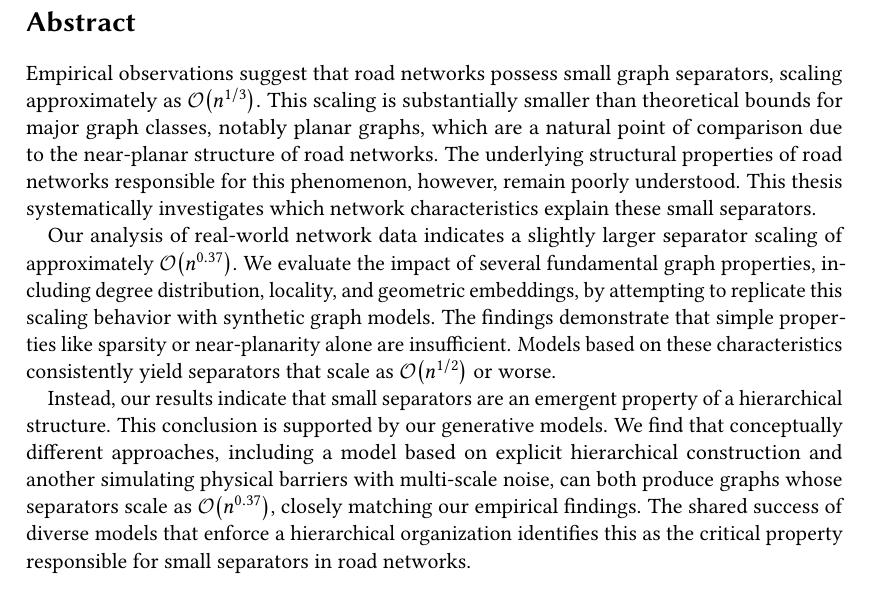
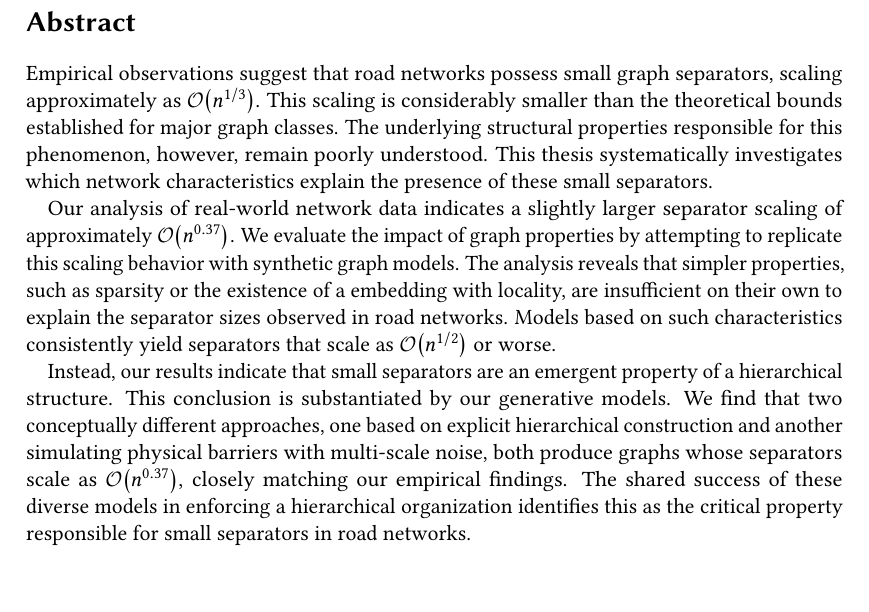
Before and after one commit to SamuelBorn/master-thesis, a LaTeX thesis (thesis.tex, which reads sections/abstract_en.tex): part of page 5 of 65, cut so that both start at the same text, the shorter picture padded with empty space. Compiled offline with pdfLaTeX.

Commit message:
rewrite abstract

```diff
--- a/sections/abstract_en.tex
+++ b/sections/abstract_en.tex
@@ -1,16 +1,16 @@
 \section*{\abstractname}
 
 Empirical observations suggest that road networks possess small graph separators, scaling approximately as \bigO{n^{1/3}}.
-This scaling is substantially smaller than theoretical bounds for major graph classes, notably planar graphs, which are a natural point of comparison due to the near-planar structure of road networks.
-The underlying structural properties of road networks responsible for this phenomenon, however, remain poorly understood.
-This thesis systematically investigates which network characteristics explain these small separators.
+This scaling is considerably smaller than the theoretical bounds established for major graph classes.
+The underlying structural properties responsible for this phenomenon, however, remain poorly understood.
+This thesis systematically investigates which network characteristics explain the presence of these small separators.
 
 Our analysis of real-world network data indicates a slightly larger separator scaling of approximately \bigO{n^{0.37}}.
-We evaluate the impact of several fundamental graph properties, including degree distribution, locality, and geometric embeddings, by attempting to replicate this scaling behavior with synthetic graph models.
-The findings demonstrate that simple properties like sparsity or near-planarity alone are insufficient.
-Models based on these characteristics consistently yield separators that scale as \bigO{n^{1/2}} or worse.
+We evaluate the impact of graph properties by attempting to replicate this scaling behavior with synthetic graph models.
+The analysis reveals that simpler properties, such as sparsity or the existence of a embedding with locality, are insufficient on their own to explain the separator sizes observed in road networks.
+Models based on such characteristics consistently yield separators that scale as \(\bigO{n^{1/2}}\) or worse.
 
 Instead, our results indicate that small separators are an emergent property of a hierarchical structure.
-This conclusion is supported by our generative models.
-We find that conceptually different approaches, including a model based on explicit hierarchical construction and another simulating physical barriers with multi-scale noise, can both produce graphs whose separators scale as \bigO{n^{0.37}}, closely matching our empirical findings.
-The shared success of diverse models that enforce a hierarchical organization identifies this as the critical property responsible for small separators in road networks.
+This conclusion is substantiated by our generative models.
+We find that two conceptually different approaches, one based on explicit hierarchical construction and another simulating physical barriers with multi-scale noise, both produce graphs whose separators scale as \(\bigO{n^{0.37}}\), closely matching our empirical findings.
+The shared success of these diverse models in enforcing a hierarchical organization identifies this as the critical property responsible for small separators in road networks.
```
